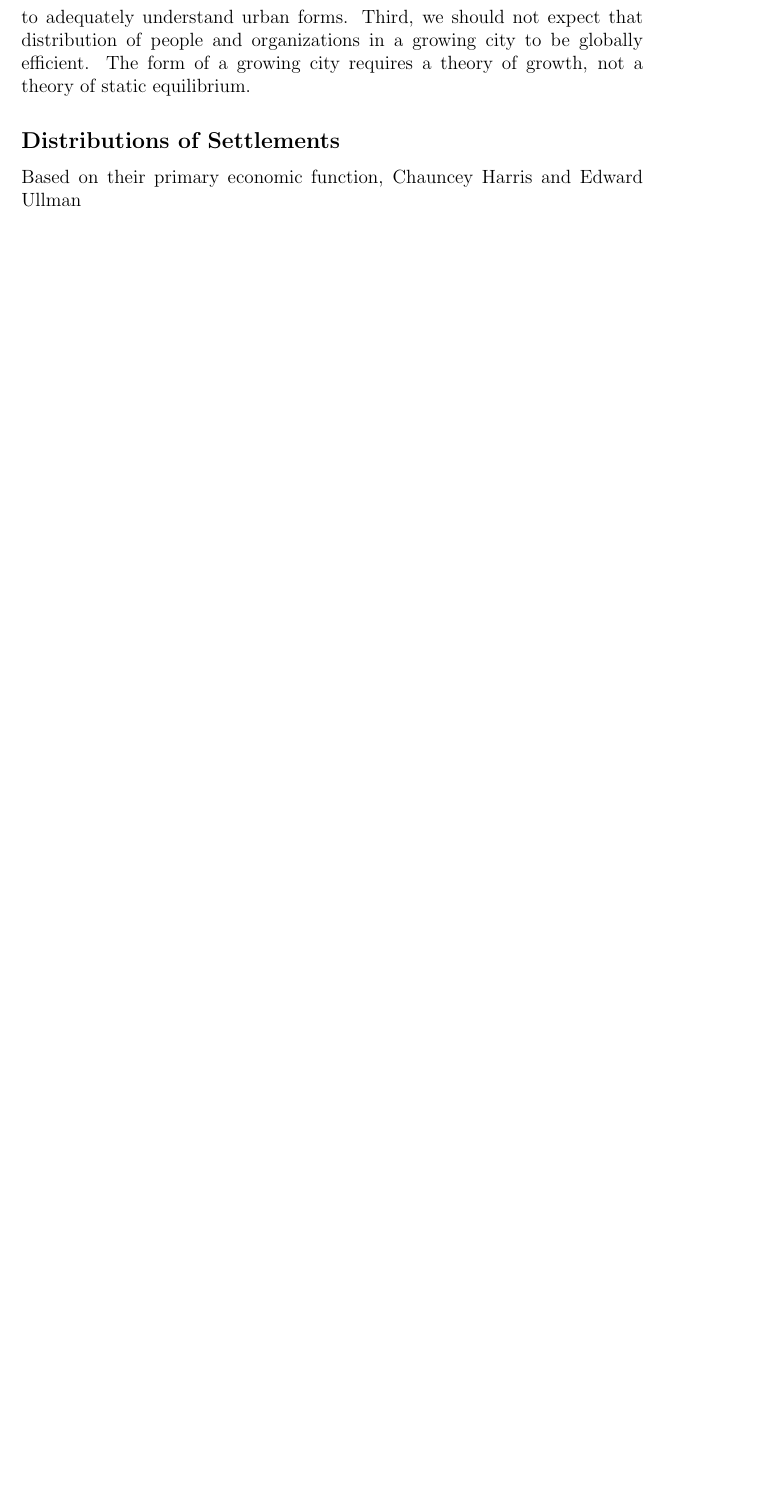
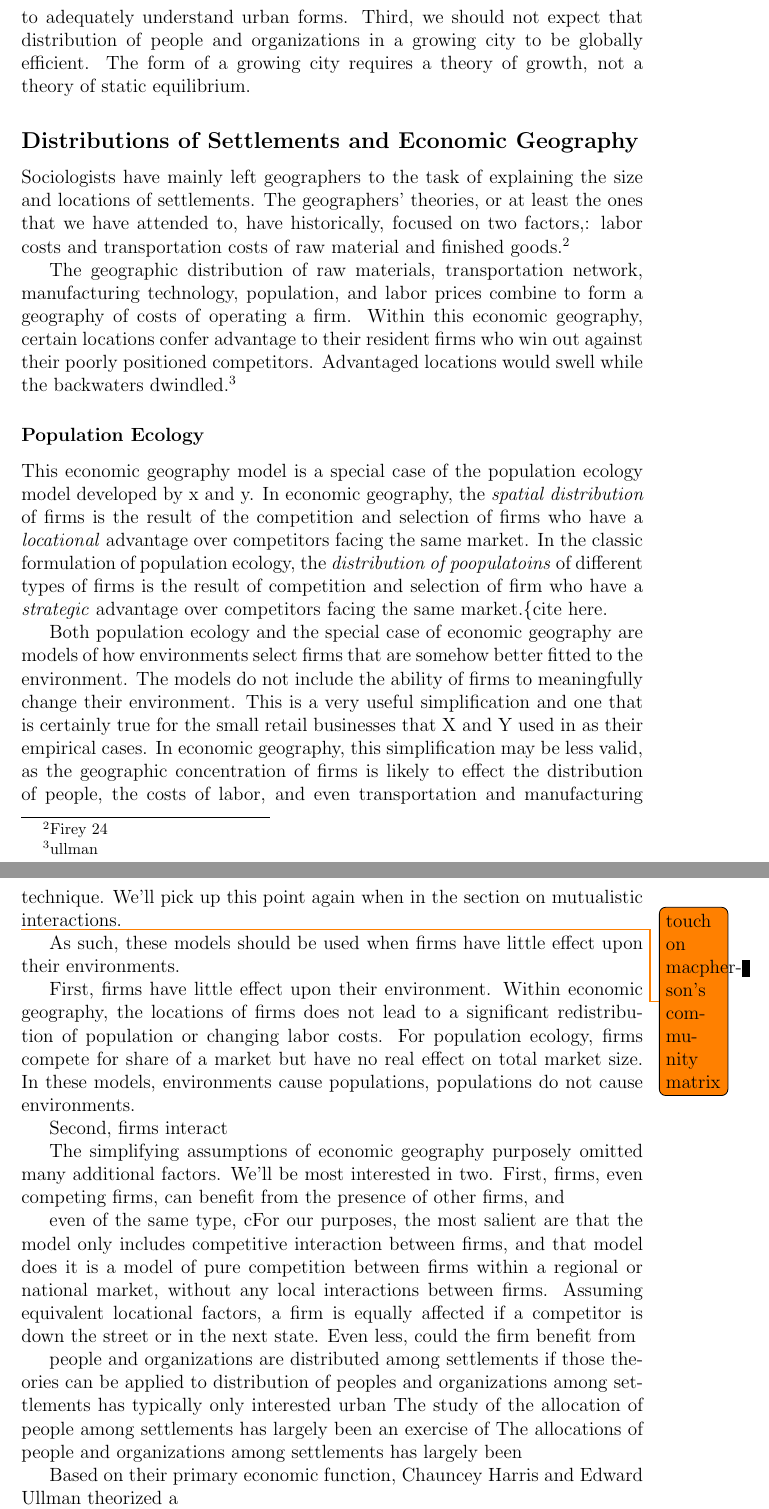
Before and after one commit to fgregg/special-field, a LaTeX document (ecological_approaches.tex, which reads resource_dependence.tex): part of page 3 of 4 before the commit and two parts of pages 3 and 4 of 5 after it, the two joined at a grey line, cut so that both start at the same text, the shorter picture padded with empty space. Compiled offline with pdfLaTeX.

Commit message:
finished settlements

```diff
--- a/ecological_approaches.tex
+++ b/ecological_approaches.tex
@@ -1,4 +1,5 @@
 \documentclass[12pt,draft,letter]{article}
+\usepackage{todonotes}
 
 \begin{document}
 \input{intro.tex}
--- a/resource_dependence.tex
+++ b/resource_dependence.tex
@@ -30,7 +30,94 @@ and organizations in a growing city to be globally efficient. The form
 of a growing city requires a theory of growth, not a theory of static
 equilibrium.
 
-\subsection*{Distributions of Settlements}
+\subsection*{Distributions of Settlements and Economic Geography}
+Sociologists have mainly left geographers to the task of explaining
+the size and locations of settlements. The geographers' theories, or
+at least the ones that we have attended to, have historically, focused
+on two factors,: labor costs and transportation costs of raw material and
+finished goods.\footnote{Firey 24}
+
+The geographic distribution of raw materials, transportation network,
+manufacturing technology, population, and labor prices combine to form
+a geography of costs of operating a firm. Within this economic
+geography, certain locations confer advantage to their resident firms
+who win out against their poorly positioned
+competitors. Advantaged locations would swell while the backwaters
+dwindled.\footnote{ullman}
+
+\subsubsection*{Population Ecology}
+This economic geography model is a special case of the population
+ecology model developed by x and y.  In economic geography, the
+\emph{spatial distribution} of firms is the result of the competition
+and selection of firms who have a \emph{locational} advantage over
+competitors facing the same market. In the classic formulation of
+population ecology, the \emph{distribution of poopulatoins} of
+different types of firms is the result of competition and selection of
+firm who have a \emph{strategic} advantage over competitors facing the
+same market.\{cite here}.
+
+Both population ecology and the special case of economic geography are
+models of how environments select firms that are somehow better fitted
+to the environment. The models do not include the ability of firms to
+meaningfully change their environment. This is a very useful
+simplification and one that is certainly true for the small retail
+businesses that X and Y used in as their empirical cases.  In economic
+geography, this simplification may be less valid, as the geographic
+concentration of firms is likely to effect the distribution of people,
+the costs of labor, and even transportation and manufacturing
+technique. We'll pick up this point again when in the section on
+mutualistic interactions.
+
+
+
+\todo{touch on macpherson's community matrix}
+
+
+
+
+
+As such, these models should be used when
+firms have little effect upon their environments.
+
+First, firms have little effect upon their environment. Within
+economic geography, the locations of firms does not lead to a
+significant redistribution of population or changing labor costs. For
+population ecology, firms compete for share of a market but have no
+real effect on total market size. In these models, environments cause
+populations, populations do not cause environments.
+
+Second, firms interact
+
+
+
+The simplifying assumptions of economic geography purposely omitted
+many additional factors. We'll be most interested in two. First, firms,
+even competing firms, can benefit from the presence of other firms,
+and
+
+
+even of the same type, cFor our purposes, the most salient are that
+the model only includes competitive interaction between firms, and
+that model does
+it is a model of pure competition between firms within a regional or
+national market, without any local interactions between
+firms. Assuming equivalent locational factors, a firm is equally
+affected if a competitor is down the street or in the next state. Even
+less, could the firm benefit from
+
+
+
+
+people and organizations are distributed among settlements if
+those theories can be applied to
+distribution of peoples and organizations among settlements has
+typically only interested urban
+The study of the allocation of people among settlements has largely
+been an exercise of
+The allocations of people and organizations among settlements has
+largely been
+
+
 Based on their primary economic function, Chauncey Harris and Edward
-Ullman
+Ullman theorized a
 
```
Also changed, not shown: resource_dependence.tex (9 more changed lines).
